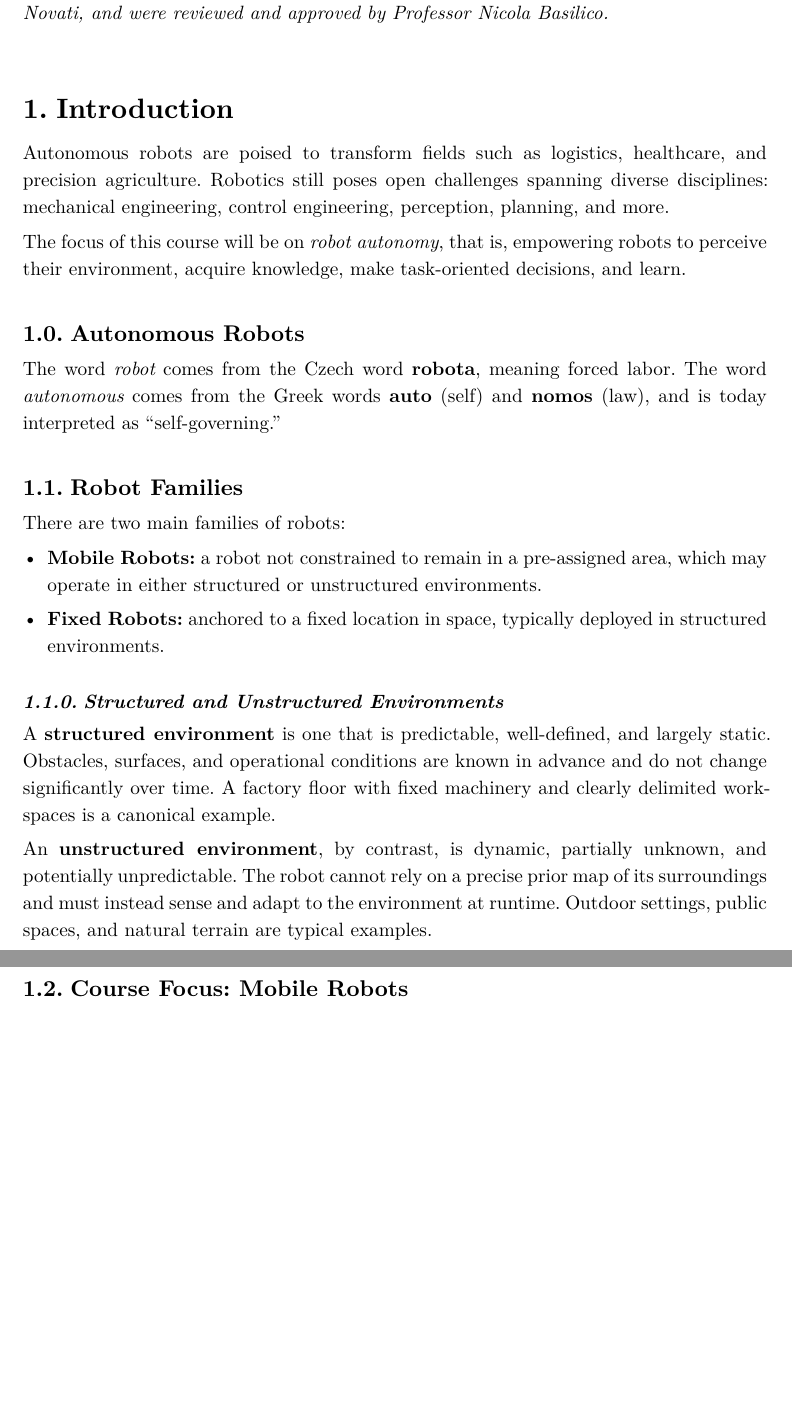
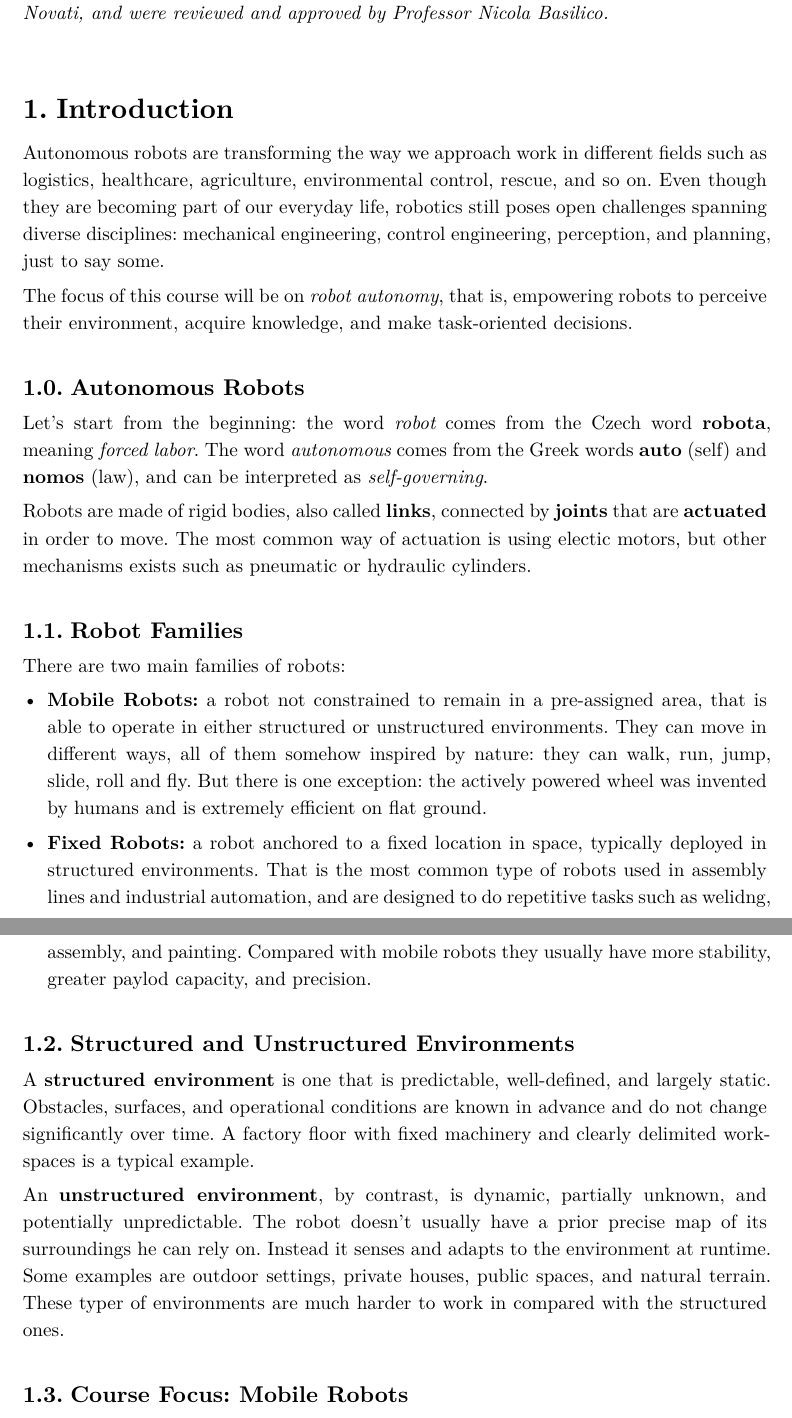
Before and after one commit to justcivah/autonomous-robots-and-agents, a Typst document (main.typ, which reads chapters/ch1.typ): two parts of pages 3 and 4 of 4, joined at a grey line, cut so that both start at the same text, the shorter picture padded with empty space. The pictures show the PDF file main.pdf that the author committed with the source.

Commit message:
Added more details

```diff
--- a/chapters/ch1.typ
+++ b/chapters/ch1.typ
@@ -1,39 +1,29 @@
 = Introduction
 
-Autonomous robots are poised to transform fields such as logistics, healthcare, and precision
-agriculture. Robotics still poses open challenges spanning diverse disciplines: mechanical
-engineering, control engineering, perception, planning, and more.
+Autonomous robots are transforming the way we approach work in different fields such as logistics, healthcare, agriculture, environmental control, rescue, and so on. Even though they are becoming part of our everyday life, robotics still poses open challenges spanning diverse disciplines: mechanical engineering, control engineering, perception, and planning, just to say some.
 
-The focus of this course will be on _robot autonomy_, that is, empowering robots to perceive
-their environment, acquire knowledge, make task-oriented decisions, and learn.
+The focus of this course will be on _robot autonomy_, that is, empowering robots to perceive their environment, acquire knowledge, and make task-oriented decisions.
 
 == Autonomous Robots
 
-The word _robot_ comes from the Czech word *robota*, meaning forced labor. The word _autonomous_
-comes from the Greek words *auto* (self) and *nomos* (law), and is today interpreted as
-"self-governing."
+Let's start from the beginning: the word _robot_ comes from the Czech word *robota*, meaning _forced labor_. The word _autonomous_ comes from the Greek words *auto* (self) and *nomos* (law), and can be interpreted as _self-governing_.
+
+Robots are made of rigid bodies, also called *links*, connected by *joints* that are *actuated* in order to move. The most common way of actuation is using electic motors, but other mechanisms exists such as pneumatic or hydraulic cylinders.
 
 == Robot Families
 
 There are two main families of robots:
 
-- *Mobile Robots:* a robot not constrained to remain in a pre-assigned area, which may operate
-  in either structured or unstructured environments.
+- *Mobile robots:* a robot not constrained to remain in a pre-assigned area, that is able to operate in either structured or unstructured environments. They can move in different ways, all of them somehow inspired by nature: they can walk, run, jump, slide, roll and fly. But there is one exception: the actively powered wheel was invented by humans and is extremely efficient on flat ground.
 
-- *Fixed Robots:* anchored to a fixed location in space, typically deployed in structured
-  environments.
+- *Fixed robots:* a robot anchored to a fixed location in space, typically deployed in structured environments. This is the most common type of robot used in assembly lines and industrial automation, and are designed to do repetitive tasks such as weliding, assembly, and painting. Compared with mobile robots they usually have more stability, greater payload capacity, and precision. Given their size, humans can't enter in their working area for safety reasons. On the other hand, cooperative robots (*cobots*), can work with humans as they are smaller in size and have sensors capable of stopping when touching an obstacle.
 
-=== Structured and Unstructured Environments
+== Structured and Unstructured Environments
 
-A *structured environment* is one that is predictable, well-defined, and largely static.
-Obstacles, surfaces, and operational conditions are known in advance and do not change
-significantly over time. A factory floor with fixed machinery and clearly delimited workspaces
-is a canonical example.
+A *structured environment* is one that is predictable, well-defined, and largely static. Obstacles, surfaces, and operational conditions are known in advance and do not change significantly over time. A factory floor with fixed machinery and clearly delimited workspaces is a typical example.
 
 An *unstructured environment*, by contrast, is dynamic, partially unknown, and potentially
-unpredictable. The robot cannot rely on a precise prior map of its surroundings and must
-instead sense and adapt to the environment at runtime. Outdoor settings, public spaces, and
-natural terrain are typical examples.
+unpredictable. The robot doesn't usually have a prior precise map of its surroundings he can rely on. Instead it senses and adapts to the environment at runtime. Some examples are outdoor settings, private houses, public spaces, and natural terrains. These types of environments are much harder to work in compared to the structured ones.
 
 == Course Focus: Mobile Robots
 
```
Also changed, not shown: main.typ (+1 -1 lines), main.pdf, chapters/ch1.typ (13 more changed lines).
